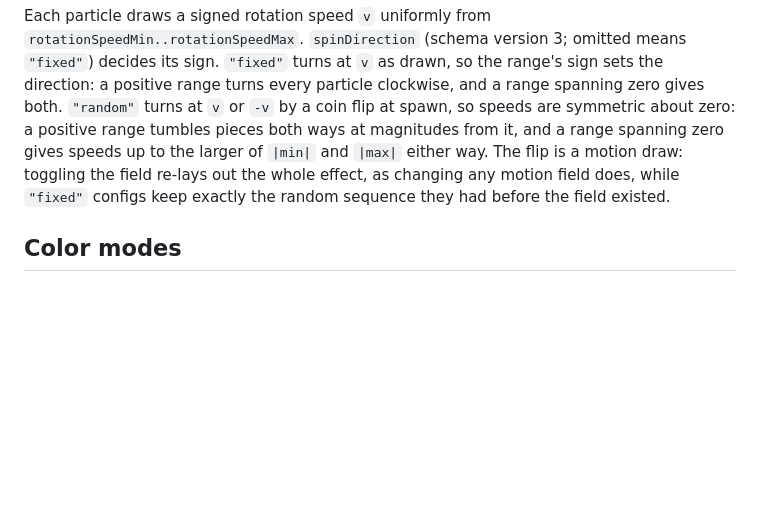
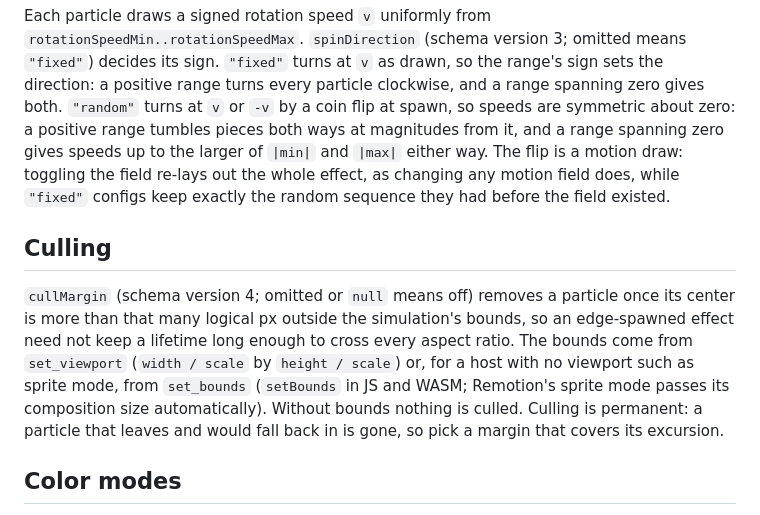
Before and after one commit to OffBy1-tech/BrightFX, a Markdown page: core/brightfx-core/README.md, the part around the change. Drawn GitHub-style; blank space fills up the shorter version.

Commit message:
Docs: describe cullMargin
Co-Authored-By: Claude Sonnet 5.5 <noreply@anthropic.com>

```diff
--- a/core/brightfx-core/README.md
+++ b/core/brightfx-core/README.md
@@ -145,6 +145,18 @@ field re-lays out the whole effect, as changing any motion field does,
 while `"fixed"` configs keep exactly the random sequence they had before
 the field existed.
 
+## Culling
+
+`cullMargin` (schema version 4; omitted or `null` means off) removes a
+particle once its center is more than that many logical px outside the
+simulation's bounds, so an edge-spawned effect need not keep a lifetime long
+enough to cross every aspect ratio. The bounds come from `set_viewport`
+(`width / scale` by `height / scale`) or, for a host with no viewport such as
+sprite mode, from `set_bounds` (`setBounds` in JS and WASM; Remotion's sprite
+mode passes its composition size automatically). Without bounds nothing is
+culled. Culling is permanent: a particle that leaves and would fall back in
+is gone, so pick a margin that covers its excursion.
+
 ## Color modes
 
 `ColorMode::MultiPalette` samples `color_stops` across each particle's
```
